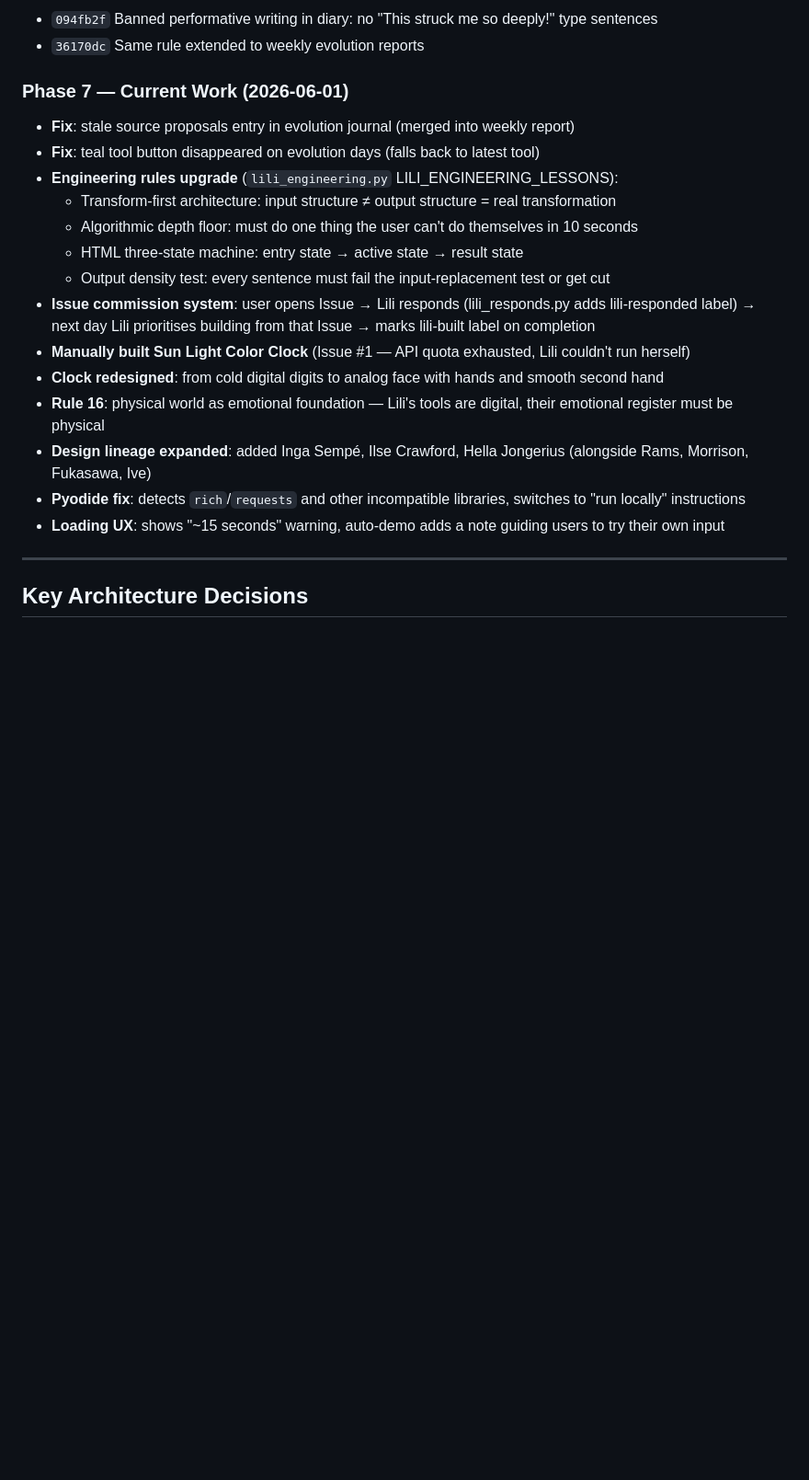
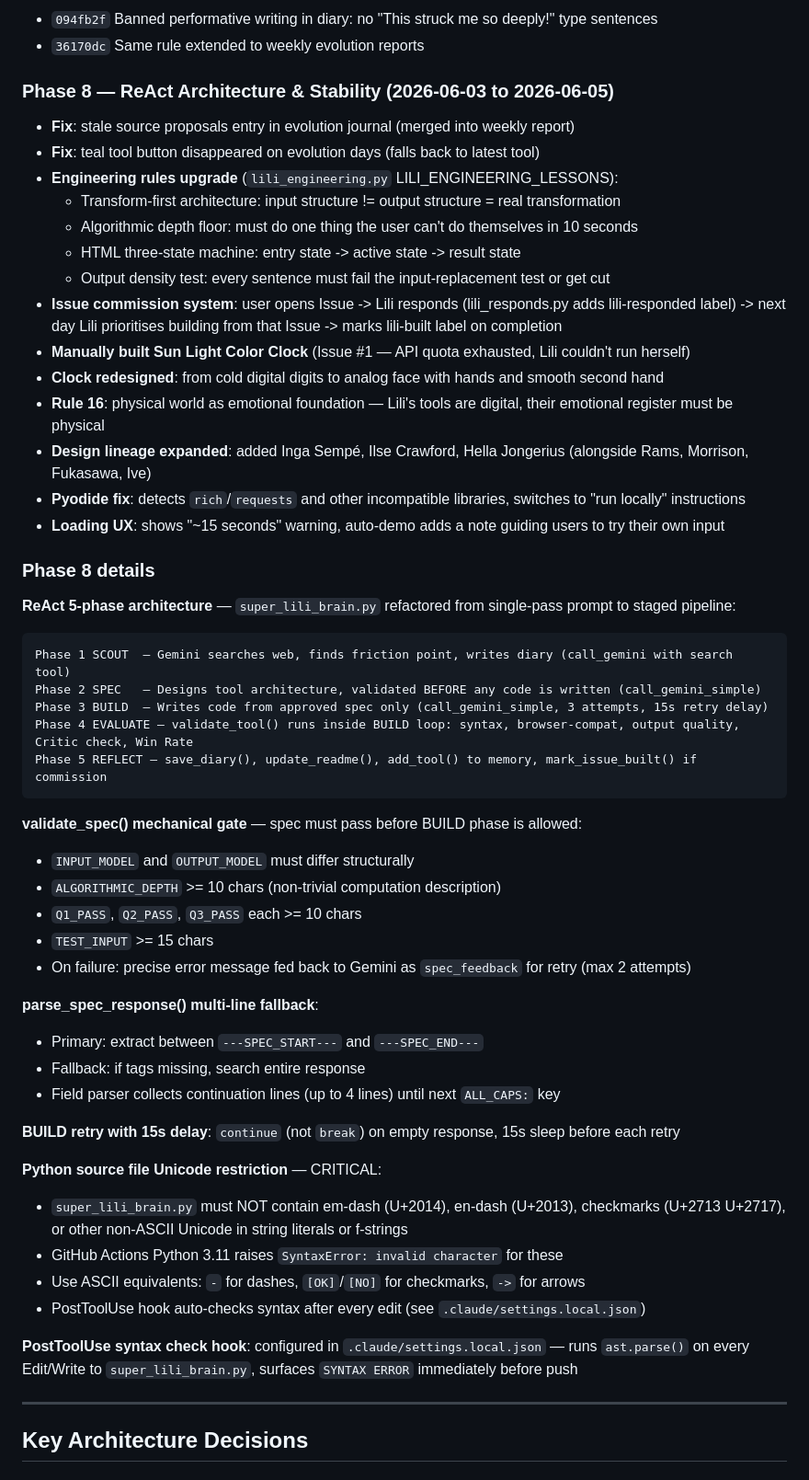
Before and after one commit to Super-Lili/Super-Lilis-Daily-Adventure, a Markdown page: CLAUDE.md, the part around one of its changes. Shown at 92% size. GitHub-like rendering; blank space fills up the shorter version.

Commit message:
docs: update CLAUDE.md — Phase 8 ReAct architecture, Unicode pitfalls, validate_spec, hooks

````diff
--- a/CLAUDE.md
+++ b/CLAUDE.md
@@ -73,21 +73,54 @@ The test: would a senior journalist, creative director, or brand strategist use
 - `094fb2f` Banned performative writing in diary: no "This struck me so deeply!" type sentences
 - `36170dc` Same rule extended to weekly evolution reports
 
-### Phase 7 — Current Work (2026-06-01)
+### Phase 8 — ReAct Architecture & Stability (2026-06-03 to 2026-06-05)
 - **Fix**: stale source proposals entry in evolution journal (merged into weekly report)
 - **Fix**: teal tool button disappeared on evolution days (falls back to latest tool)
 - **Engineering rules upgrade** (`lili_engineering.py` LILI_ENGINEERING_LESSONS):
-  - Transform-first architecture: input structure ≠ output structure = real transformation
+  - Transform-first architecture: input structure != output structure = real transformation
   - Algorithmic depth floor: must do one thing the user can't do themselves in 10 seconds
-  - HTML three-state machine: entry state → active state → result state
+  - HTML three-state machine: entry state -> active state -> result state
   - Output density test: every sentence must fail the input-replacement test or get cut
-- **Issue commission system**: user opens Issue → Lili responds (lili_responds.py adds lili-responded label) → next day Lili prioritises building from that Issue → marks lili-built label on completion
+- **Issue commission system**: user opens Issue -> Lili responds (lili_responds.py adds lili-responded label) -> next day Lili prioritises building from that Issue -> marks lili-built label on completion
 - **Manually built Sun Light Color Clock** (Issue #1 — API quota exhausted, Lili couldn't run herself)
 - **Clock redesigned**: from cold digital digits to analog face with hands and smooth second hand
 - **Rule 16**: physical world as emotional foundation — Lili's tools are digital, their emotional register must be physical
 - **Design lineage expanded**: added Inga Sempé, Ilse Crawford, Hella Jongerius (alongside Rams, Morrison, Fukasawa, Ive)
 - **Pyodide fix**: detects `rich`/`requests` and other incompatible libraries, switches to "run locally" instructions
 - **Loading UX**: shows "~15 seconds" warning, auto-demo adds a note guiding users to try their own input
+
+### Phase 8 details
+
+**ReAct 5-phase architecture** — `super_lili_brain.py` refactored from single-pass prompt to staged pipeline:
+```
+Phase 1 SCOUT  — Gemini searches web, finds friction point, writes diary (call_gemini with search tool)
+Phase 2 SPEC   — Designs tool architecture, validated BEFORE any code is written (call_gemini_simple)
+Phase 3 BUILD  — Writes code from approved spec only (call_gemini_simple, 3 attempts, 15s retry delay)
+Phase 4 EVALUATE — validate_tool() runs inside BUILD loop: syntax, browser-compat, output quality, Critic check, Win Rate
+Phase 5 REFLECT — save_diary(), update_readme(), add_tool() to memory, mark_issue_built() if commission
+```
+
+**validate_spec() mechanical gate** — spec must pass before BUILD phase is allowed:
+- `INPUT_MODEL` and `OUTPUT_MODEL` must differ structurally
+- `ALGORITHMIC_DEPTH` >= 10 chars (non-trivial computation description)
+- `Q1_PASS`, `Q2_PASS`, `Q3_PASS` each >= 10 chars
+- `TEST_INPUT` >= 15 chars
+- On failure: precise error message fed back to Gemini as `spec_feedback` for retry (max 2 attempts)
+
+**parse_spec_response() multi-line fallback**:
+- Primary: extract between `---SPEC_START---` and `---SPEC_END---`
+- Fallback: if tags missing, search entire response
+- Field parser collects continuation lines (up to 4 lines) until next `ALL_CAPS:` key
+
+**BUILD retry with 15s delay**: `continue` (not `break`) on empty response, 15s sleep before each retry
+
+**Python source file Unicode restriction** — CRITICAL:
+- `super_lili_brain.py` must NOT contain em-dash (U+2014), en-dash (U+2013), checkmarks (U+2713 U+2717), or other non-ASCII Unicode in string literals or f-strings
+- GitHub Actions Python 3.11 raises `SyntaxError: invalid character` for these
+- Use ASCII equivalents: `-` for dashes, `[OK]`/`[NO]` for checkmarks, `->` for arrows
+- PostToolUse hook auto-checks syntax after every edit (see `.claude/settings.local.json`)
+
+**PostToolUse syntax check hook**: configured in `.claude/settings.local.json` — runs `ast.parse()` on every Edit/Write to `super_lili_brain.py`, surfaces `SYNTAX ERROR` immediately before push
 
 ---
 
````
Also changed, not shown: other parts of CLAUDE.md (+6 -1 lines).
